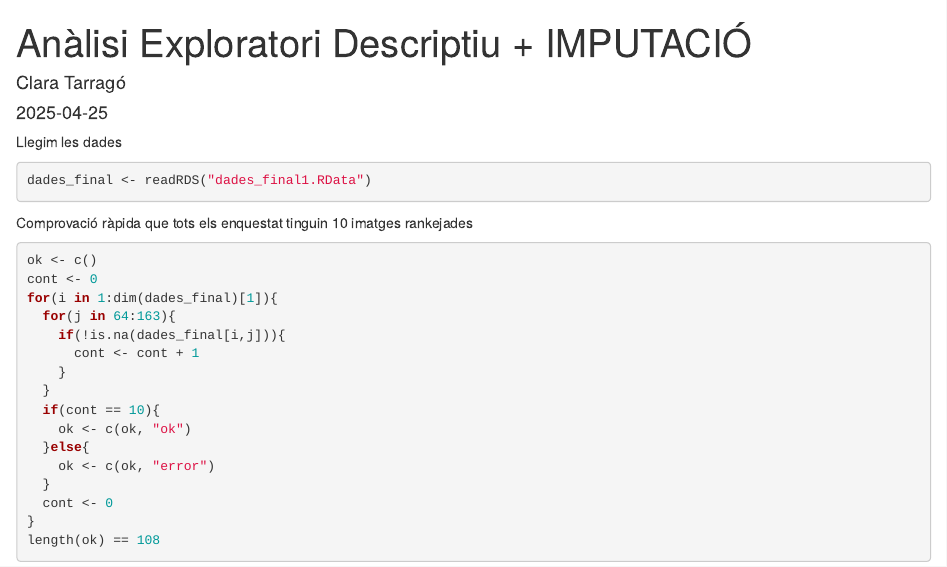
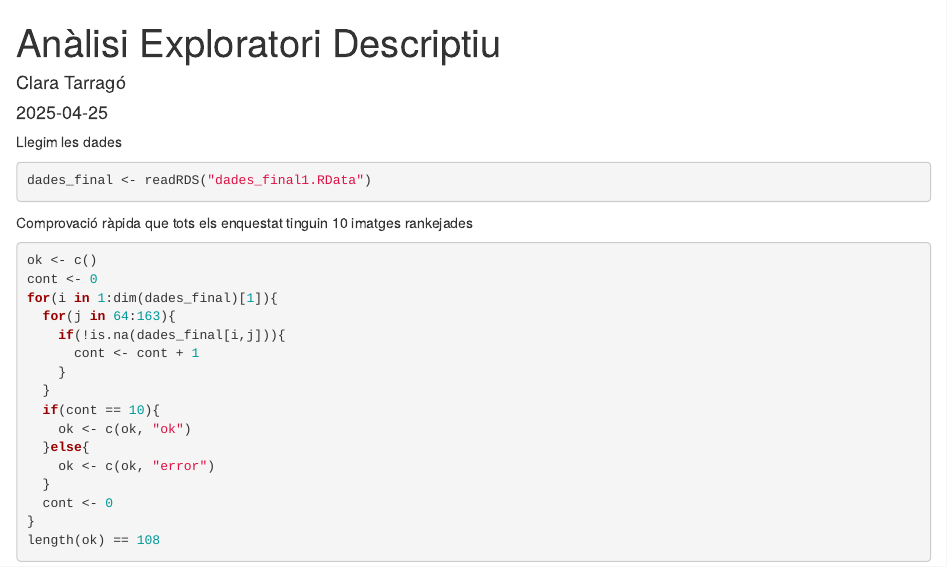
Before and after one commit to claratg15/clothing-rank-form_STREAMLIT, an R Markdown document (scripts/2. eda.Rmd): the page in a window 1100 px wide, from its top. Rendered offline with R 4.5, knitr and Pandoc, with nearby package versions.

Commit message:
Update and rename 2. eda + mice.Rmd to 2. eda.Rmd

```diff
--- a/scripts/2. eda + mice.Rmd
+++ b/scripts/2. eda.Rmd
@@ -1,5 +1,5 @@
 ---
-title: "Anàlisi Exploratori Descriptiu + IMPUTACIÓ"
+title: "Anàlisi Exploratori Descriptiu"
 author: "Clara Tarragó"
 date: '2025-04-25'
 output: html_document
```
